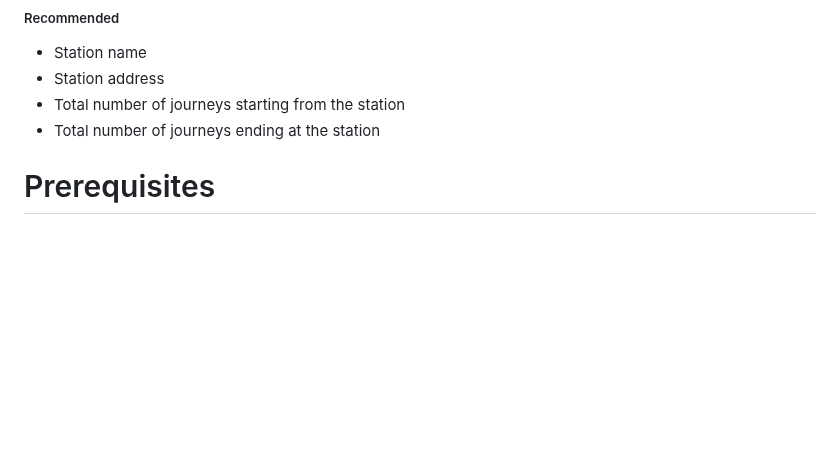
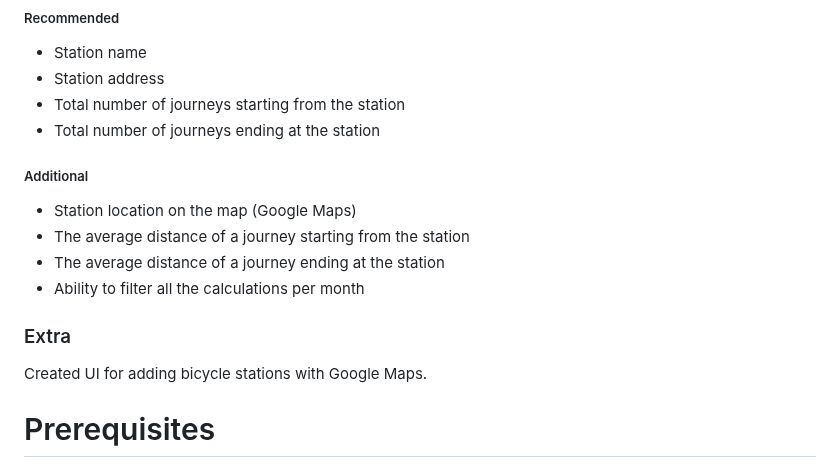
Before and after one commit to Abdu114/citybike, a Markdown page: README.md, the part around the change. Rendered like a GitHub page; blank space fills up the shorter version.

```diff
--- a/README.md
+++ b/README.md
@@ -37,6 +37,15 @@ A fully responsive and a modern web application which fetches data from a databa
 * Station address
 * Total number of journeys starting from the station
 * Total number of journeys ending at the station
+
+##### Additional
+* Station location on the map (Google Maps)
+* The average distance of a journey starting from the station
+* The average distance of a journey ending at the station
+* Ability to filter all the calculations per month
+
+### Extra
+Created UI for adding bicycle stations with Google Maps.
 
 # Prerequisites
 The datasets were in CSV file format. I decided to move all the data into a database and ofcourse I can't move a 2.9 million journeys into the database manually. So I generated a file which fetches from the CSV files and inserted into the database.
```
